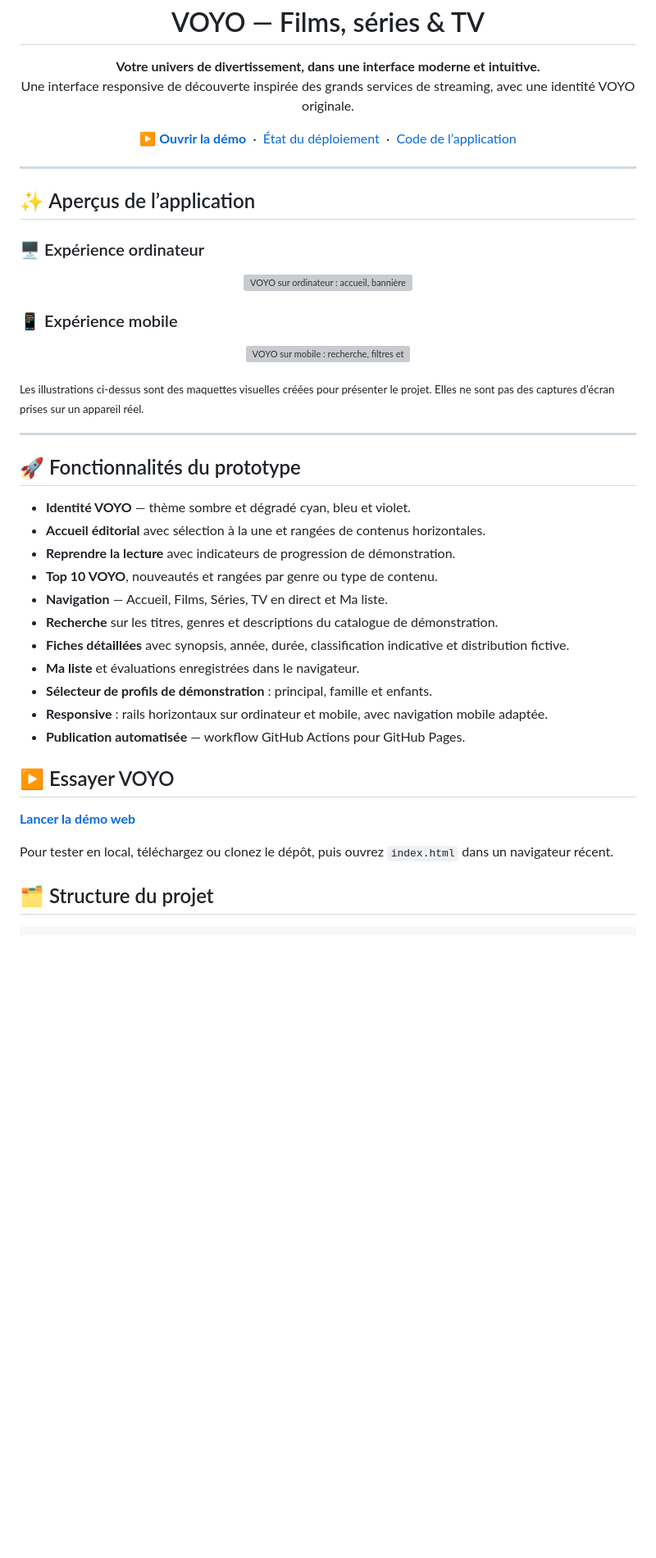
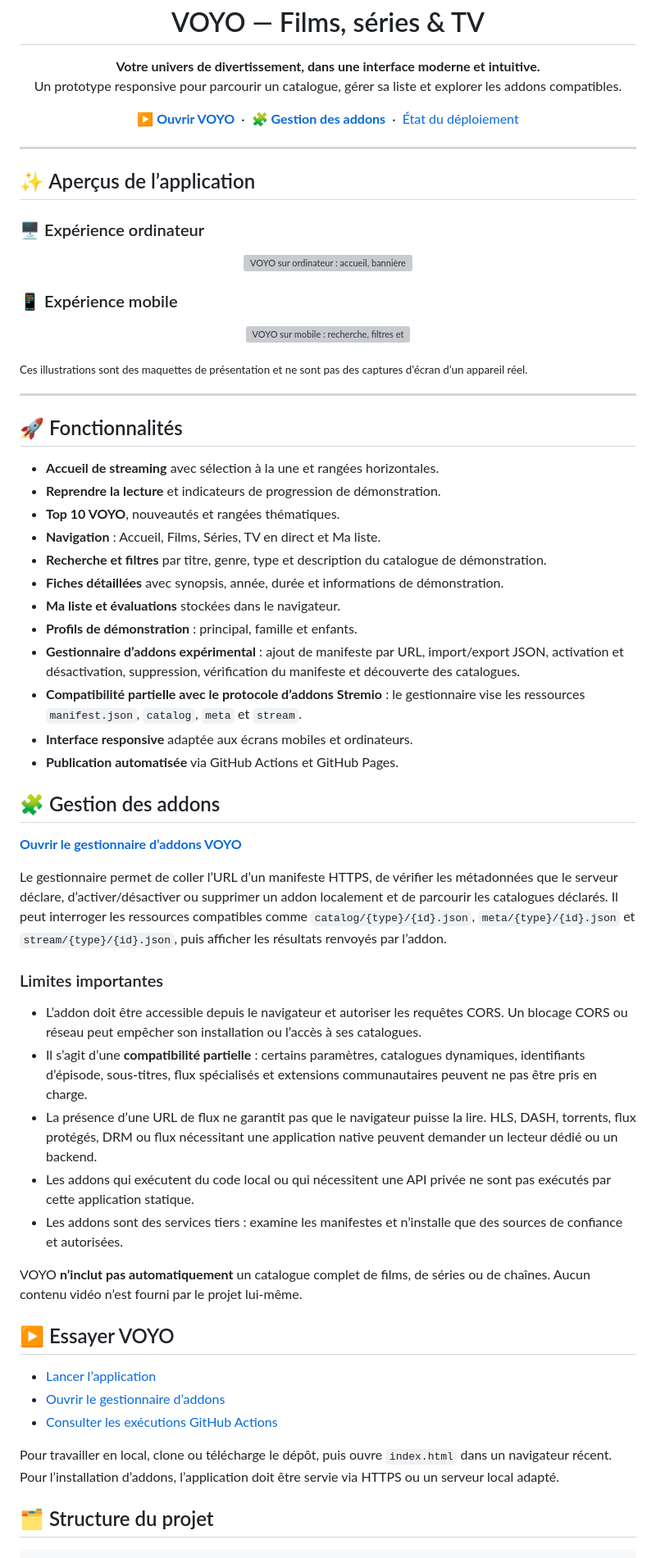
Before and after one commit to mansstyle59/voyo-streaming, a Markdown page: README.md, the part around one of its changes. Shown at 82% size. Rendered like a GitHub page; blank space fills up the shorter version; grey boxes are pictures that could not be loaded.

Commit message:
Update README with addon manager documentation

```diff
--- a/README.md
+++ b/README.md
@@ -6,15 +6,15 @@
 
 <p align="center">
   <strong>Votre univers de divertissement, dans une interface moderne et intuitive.</strong><br>
-  Une interface responsive de découverte inspirée des grands services de streaming, avec une identité VOYO originale.
+  Un prototype responsive pour parcourir un catalogue, gérer sa liste et explorer les addons compatibles.
 </p>
 
 <p align="center">
-  <a href="https://mansstyle59.github.io/voyo-streaming/"><strong>▶ Ouvrir la démo</strong></a>
+  <a href="https://mansstyle59.github.io/voyo-streaming/"><strong>▶ Ouvrir VOYO</strong></a>
+  &nbsp;·&nbsp;
+  <a href="https://mansstyle59.github.io/voyo-streaming/addons.html"><strong>🧩 Gestion des addons</strong></a>
   &nbsp;·&nbsp;
   <a href="https://github.com/mansstyle59/voyo-streaming/actions">État du déploiement</a>
-  &nbsp;·&nbsp;
-  <a href="index.html">Code de l’application</a>
 </p>
 
 ---
@@ -33,29 +33,48 @@
   <img src="assets/voyo-mobile-preview.svg" alt="VOYO sur mobile : recherche, filtres et catalogue" width="360">
 </p>
 
-<sub>Les illustrations ci-dessus sont des maquettes visuelles créées pour présenter le projet. Elles ne sont pas des captures d’écran prises sur un appareil réel.</sub>
+<sub>Ces illustrations sont des maquettes de présentation et ne sont pas des captures d’écran d’un appareil réel.</sub>
 
 ---
 
-## 🚀 Fonctionnalités du prototype
+## 🚀 Fonctionnalités
 
-- **Identité VOYO** — thème sombre et dégradé cyan, bleu et violet.
-- **Accueil éditorial** avec sélection à la une et rangées de contenus horizontales.
-- **Reprendre la lecture** avec indicateurs de progression de démonstration.
-- **Top 10 VOYO**, nouveautés et rangées par genre ou type de contenu.
-- **Navigation** — Accueil, Films, Séries, TV en direct et Ma liste.
-- **Recherche** sur les titres, genres et descriptions du catalogue de démonstration.
-- **Fiches détaillées** avec synopsis, année, durée, classification indicative et distribution fictive.
-- **Ma liste** et évaluations enregistrées dans le navigateur.
-- **Sélecteur de profils de démonstration** : principal, famille et enfants.
-- **Responsive** : rails horizontaux sur ordinateur et mobile, avec navigation mobile adaptée.
-- **Publication automatisée** — workflow GitHub Actions pour GitHub Pages.
+- **Accueil de streaming** avec sélection à la une et rangées horizontales.
+- **Reprendre la lecture** et indicateurs de progression de démonstration.
+- **Top 10 VOYO**, nouveautés et rangées thématiques.
+- **Navigation** : Accueil, Films, Séries, TV en direct et Ma liste.
+- **Recherche et filtres** par titre, genre, type et description du catalogue de démonstration.
+- **Fiches détaillées** avec synopsis, année, durée et informations de démonstration.
+- **Ma liste et évaluations** stockées dans le navigateur.
+- **Profils de démonstration** : principal, famille et enfants.
+- **Gestionnaire d’addons expérimental** : ajout de manifeste par URL, import/export JSON, activation et désactivation, suppression, vérification du manifeste et découverte des catalogues.
+- **Compatibilité partielle avec le protocole d’addons Stremio** : le gestionnaire vise les ressources `manifest.json`, `catalog`, `meta` et `stream`.
+- **Interface responsive** adaptée aux écrans mobiles et ordinateurs.
+- **Publication automatisée** via GitHub Actions et GitHub Pages.
+
+## 🧩 Gestion des addons
+
+**[Ouvrir le gestionnaire d’addons VOYO](https://mansstyle59.github.io/voyo-streaming/addons.html)**
+
+Le gestionnaire permet de coller l’URL d’un manifeste HTTPS, de vérifier les métadonnées que le serveur déclare, d’activer/désactiver ou supprimer un addon localement et de parcourir les catalogues déclarés. Il peut interroger les ressources compatibles comme `catalog/{type}/{id}.json`, `meta/{type}/{id}.json` et `stream/{type}/{id}.json`, puis afficher les résultats renvoyés par l’addon.
+
+### Limites importantes
+
+- L’addon doit être accessible depuis le navigateur et autoriser les requêtes CORS. Un blocage CORS ou réseau peut empêcher son installation ou l’accès à ses catalogues.
+- Il s’agit d’une **compatibilité partielle** : certains paramètres, catalogues dynamiques, identifiants d’épisode, sous-titres, flux spécialisés et extensions communautaires peuvent ne pas être pris en charge.
+- La présence d’une URL de flux ne garantit pas que le navigateur puisse la lire. HLS, DASH, torrents, flux protégés, DRM ou flux nécessitant une application native peuvent demander un lecteur dédié ou un backend.
+- Les addons qui exécutent du code local ou qui nécessitent une API privée ne sont pas exécutés par cette application statique.
+- Les addons sont des services tiers : examine les manifestes et n’installe que des sources de confiance et autorisées.
+
+VOYO **n’inclut pas automatiquement** un catalogue complet de films, de séries ou de chaînes. Aucun contenu vidéo n’est fourni par le projet lui-même.
 
 ## ▶ Essayer VOYO
 
-**[Lancer la démo web](https://mansstyle59.github.io/voyo-streaming/)**
+- [Lancer l’application](https://mansstyle59.github.io/voyo-streaming/)
+- [Ouvrir le gestionnaire d’addons](https://mansstyle59.github.io/voyo-streaming/addons.html)
+- [Consulter les exécutions GitHub Actions](https://github.com/mansstyle59/voyo-streaming/actions)
 
-Pour tester en local, téléchargez ou clonez le dépôt, puis ouvrez `index.html` dans un navigateur récent.
+Pour travailler en local, clone ou télécharge le dépôt, puis ouvre `index.html` dans un navigateur récent. Pour l’installation d’addons, l’application doit être servie via HTTPS ou un serveur local adapté.
 
 ## 🗂️ Structure du projet
 
```
Also changed, not shown: other parts of README.md (+11 -9 lines).
